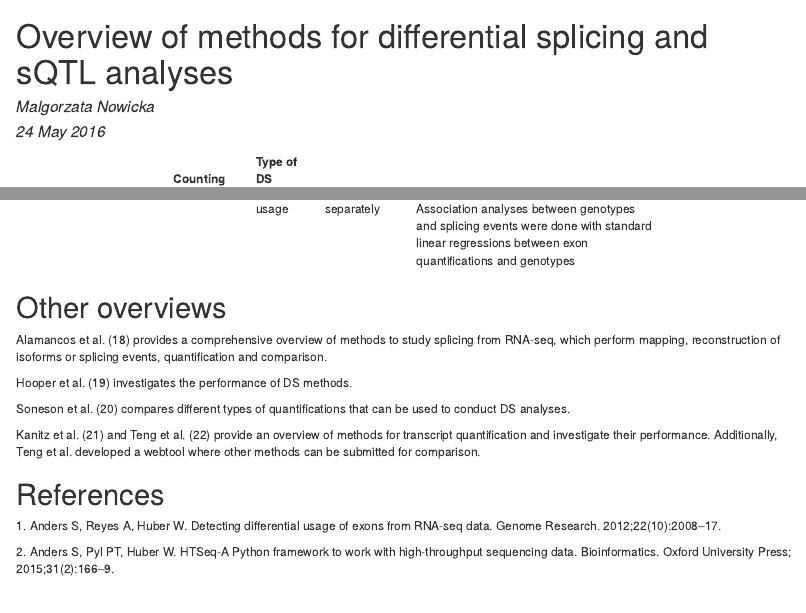
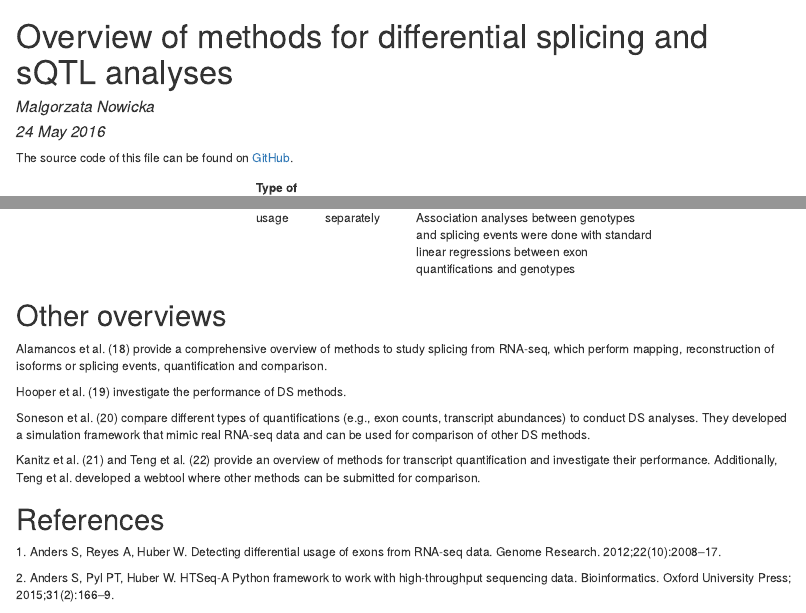
Before and after one commit to gosianow/DS_methods, an R Markdown document (DS_methods.Rmd): the page in a window 1100 px wide, from its top, and a second part further down, joined at a grey line. The pictures show the output file DS_methods.html that the author committed with the source, opened offline.

Commit message:
RPub publication

```diff
--- a/DS_methods.Rmd
+++ b/DS_methods.Rmd
@@ -6,6 +6,8 @@ output: html_document
 bibliography: refs.bib
 csl: f1000research.csl
 ---
+
+The source code of this file can be found on [GitHub](https://github.com/gosianow/DS_methods).
 
 | Application | DS method | Counting method | Type of DS analysis| Modeling| Description of the DS method| Extra notes/features|
 |:-----|:-----|:-----|:-----|:-------|------------------------|--------------|
@@ -28,13 +30,14 @@ DS| [MISO](http://genes.mit.edu/burgelab/miso/) [@Katz2010] | [MISO](http://gene
 
 # Other overviews
 
-Alamancos et al. [@Alamancos2014] provides a comprehensive overview of methods to study splicing from RNA-seq, which perform mapping, reconstruction of isoforms or splicing events, quantification and comparison.
+Alamancos et al. [@Alamancos2014] provide a comprehensive overview of methods to study splicing from RNA-seq, which perform mapping, reconstruction of isoforms or splicing events, quantification and comparison.
 
-Hooper et al. [@Hooper2014] investigates the performance of DS methods.
+Hooper et al. [@Hooper2014] investigate the performance of DS methods.
 
-Soneson et al. [@Soneson2016] compares different types of quantifications that can be used to conduct DS analyses.
+Soneson et al. [@Soneson2016] compare different types of quantifications (e.g., exon counts, transcript abundances) to conduct DS analyses. They developed a simulation framework that mimic real RNA-seq data and can be used for comparison of other DS methods.
 
 Kanitz et al. [@Kanitz2015] and Teng et al. [@Teng2016] provide an overview of methods for transcript quantification and investigate their performance. Additionally, Teng et al. developed a webtool where other methods can be submitted for comparison.
 
 
+
 # References
```
Also changed, not shown: DS_methods.html, 1 other file.
